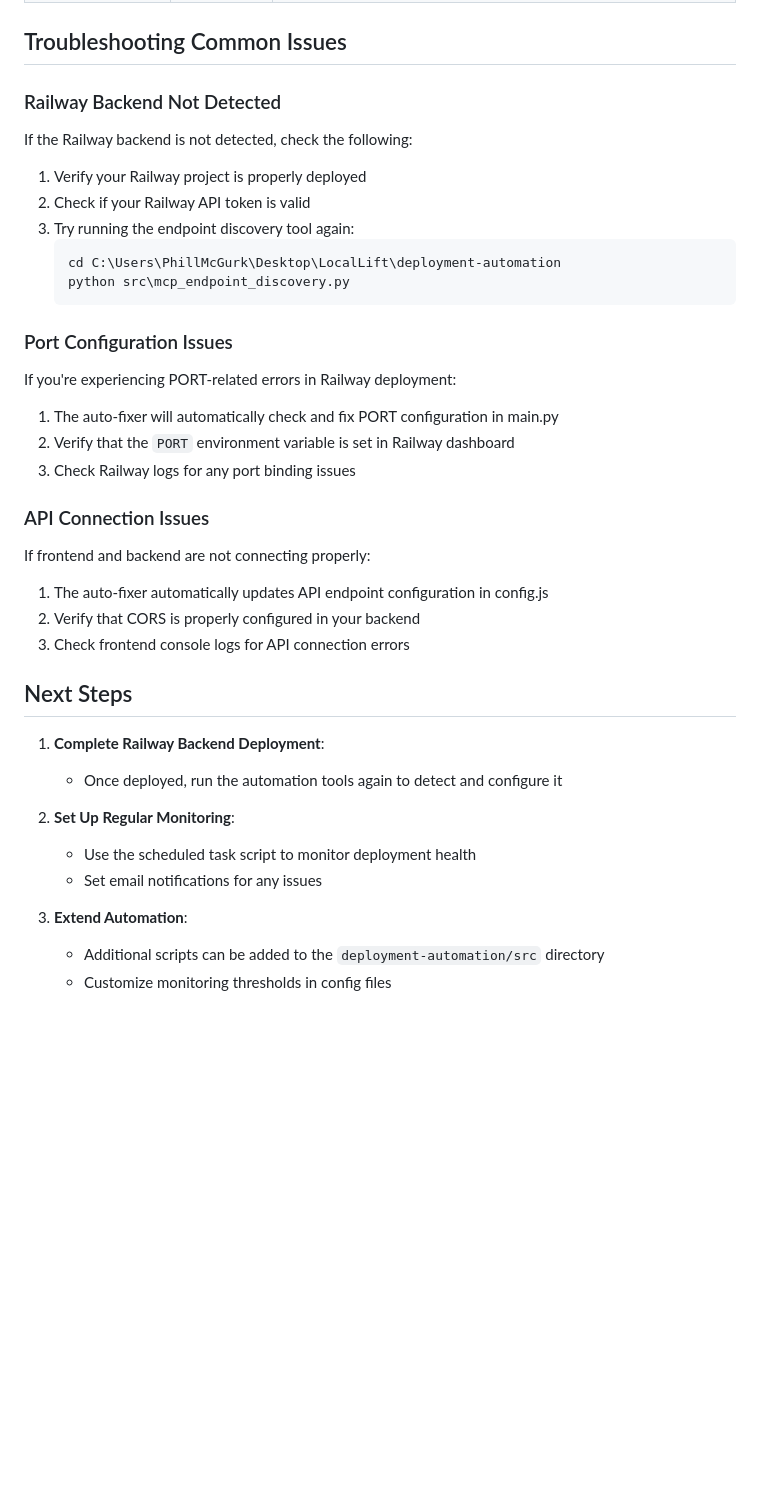
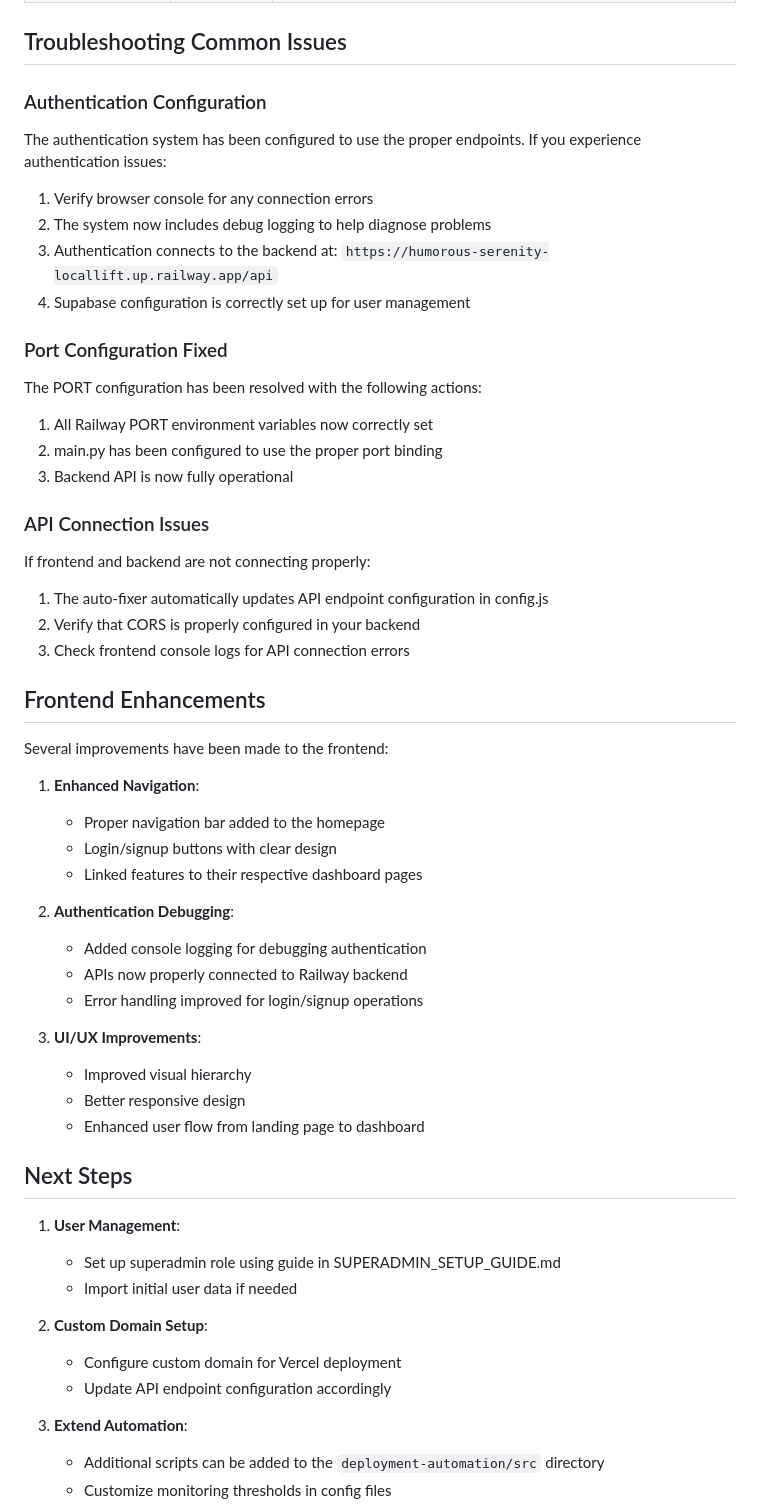
Before and after one commit to CleanExpo/LocalLift, a Markdown page: DEPLOYMENT_COMPLETION_GUIDE.md, the part around the change printed below. Drawn GitHub-style; blank space fills up the shorter version.

Commit message:
Update DEPLOYMENT_COMPLETION_GUIDE.md with latest status and improvements

````diff
--- a/DEPLOYMENT_COMPLETION_GUIDE.md
+++ b/DEPLOYMENT_COMPLETION_GUIDE.md
@@ -68,25 +68,22 @@ Your API tokens and deployment configuration are stored in these files:
 
 ## Troubleshooting Common Issues
 
-### Railway Backend Not Detected
+### Authentication Configuration
 
-If the Railway backend is not detected, check the following:
+The authentication system has been configured to use the proper endpoints. If you experience authentication issues:
 
-1. Verify your Railway project is properly deployed
-2. Check if your Railway API token is valid
-3. Try running the endpoint discovery tool again:
-   ```powershell
-   cd C:\Users\PhillMcGurk\Desktop\LocalLift\deployment-automation
-   python src\mcp_endpoint_discovery.py
-   ```
+1. Verify browser console for any connection errors
+2. The system now includes debug logging to help diagnose problems
+3. Authentication connects to the backend at: `https://humorous-serenity-locallift.up.railway.app/api`
+4. Supabase configuration is correctly set up for user management
 
-### Port Configuration Issues
+### Port Configuration Fixed
 
-If you're experiencing PORT-related errors in Railway deployment:
+The PORT configuration has been resolved with the following actions:
 
-1. The auto-fixer will automatically check and fix PORT configuration in main.py
-2. Verify that the `PORT` environment variable is set in Railway dashboard
-3. Check Railway logs for any port binding issues
+1. All Railway PORT environment variables now correctly set
+2. main.py has been configured to use the proper port binding
+3. Backend API is now fully operational
 
 ### API Connection Issues
 
@@ -96,14 +93,34 @@ If frontend and backend are not connecting properly:
 2. Verify that CORS is properly configured in your backend
 3. Check frontend console logs for API connection errors
 
+## Frontend Enhancements
+
+Several improvements have been made to the frontend:
+
+1. **Enhanced Navigation**:
+   - Proper navigation bar added to the homepage
+   - Login/signup buttons with clear design
+   - Linked features to their respective dashboard pages
+
+2. **Authentication Debugging**:
+   - Added console logging for debugging authentication
+   - APIs now properly connected to Railway backend
+   - Error handling improved for login/signup operations
+
+3. **UI/UX Improvements**:
+   - Improved visual hierarchy
+   - Better responsive design
+   - Enhanced user flow from landing page to dashboard
+
 ## Next Steps
 
-1. **Complete Railway Backend Deployment**:
-   - Once deployed, run the automation tools again to detect and configure it
+1. **User Management**:
+   - Set up superadmin role using guide in SUPERADMIN_SETUP_GUIDE.md
+   - Import initial user data if needed
 
-2. **Set Up Regular Monitoring**:
-   - Use the scheduled task script to monitor deployment health
-   - Set email notifications for any issues
+2. **Custom Domain Setup**:
+   - Configure custom domain for Vercel deployment
+   - Update API endpoint configuration accordingly
 
 3. **Extend Automation**:
    - Additional scripts can be added to the `deployment-automation/src` directory
````
Also changed, not shown: other parts of DEPLOYMENT_COMPLETION_GUIDE.md (+4 -4 lines).
